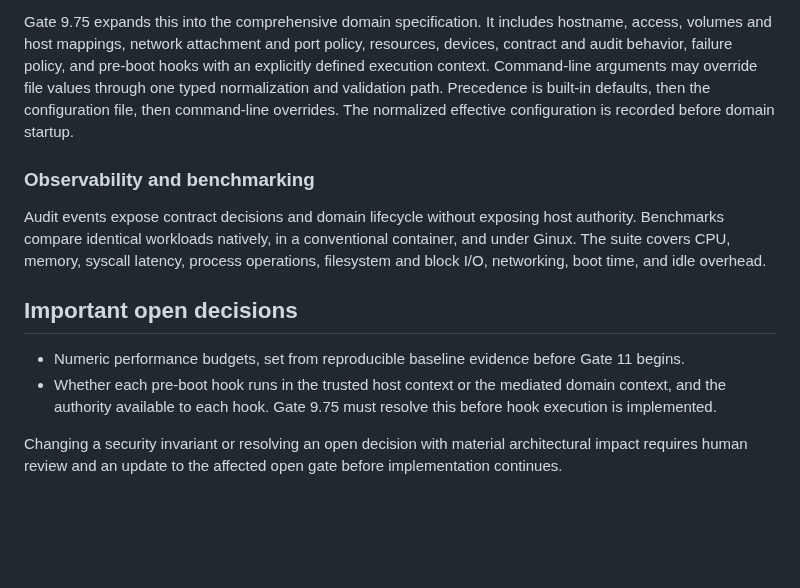
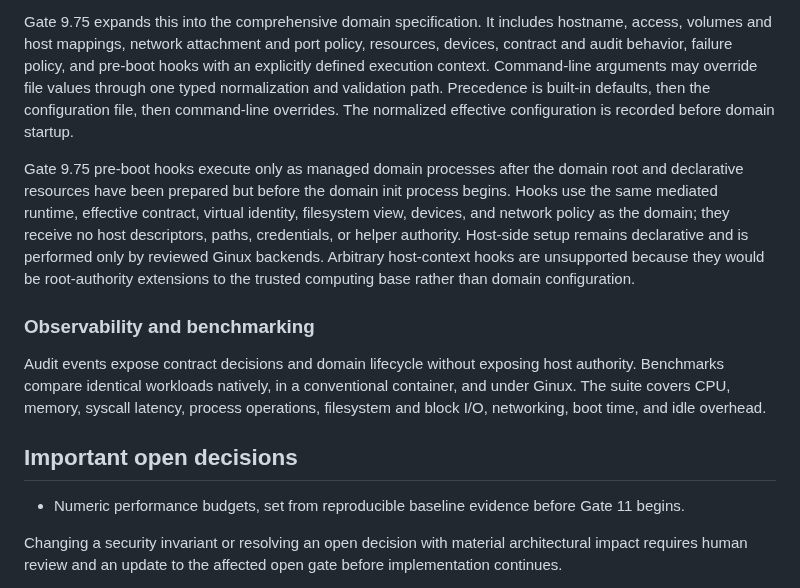
Before and after one commit to gmkurtzer/ginux, a Markdown page: hdae/ARCHITECTURE.md, the part around the change. Drawn GitHub-style; blank space fills up the shorter version.

Commit message:
Define mediated domain hooks
Signed-off-by: Gregory M. Kurtzer <gmkurtzer@gmail.com>

```diff
--- a/hdae/ARCHITECTURE.md
+++ b/hdae/ARCHITECTURE.md
@@ -203,6 +203,16 @@ validation path. Precedence is built-in defaults, then the configuration file,
 then command-line overrides. The normalized effective configuration is
 recorded before domain startup.
 
+Gate 9.75 pre-boot hooks execute only as managed domain processes after the
+domain root and declarative resources have been prepared but before the domain
+init process begins. Hooks use the same mediated runtime, effective contract,
+virtual identity, filesystem view, devices, and network policy as the domain;
+they receive no host descriptors, paths, credentials, or helper authority.
+Host-side setup remains declarative and is performed only by reviewed Ginux
+backends. Arbitrary host-context hooks are unsupported because they would be
+root-authority extensions to the trusted computing base rather than domain
+configuration.
+
 ### Observability and benchmarking
 
 Audit events expose contract decisions and domain lifecycle without exposing
@@ -215,9 +225,6 @@ and idle overhead.
 
 - Numeric performance budgets, set from reproducible baseline evidence before
   Gate 11 begins.
-- Whether each pre-boot hook runs in the trusted host context or the mediated
-  domain context, and the authority available to each hook. Gate 9.75 must
-  resolve this before hook execution is implemented.
 
 Changing a security invariant or resolving an open decision with material
 architectural impact requires human review and an update to the affected open
```
Also changed, not shown: hdae/STATUS.md (+12 -16 lines), hdae/gates-todo/9.75-domain-specification-network-controls.md (+6 -0 lines).
